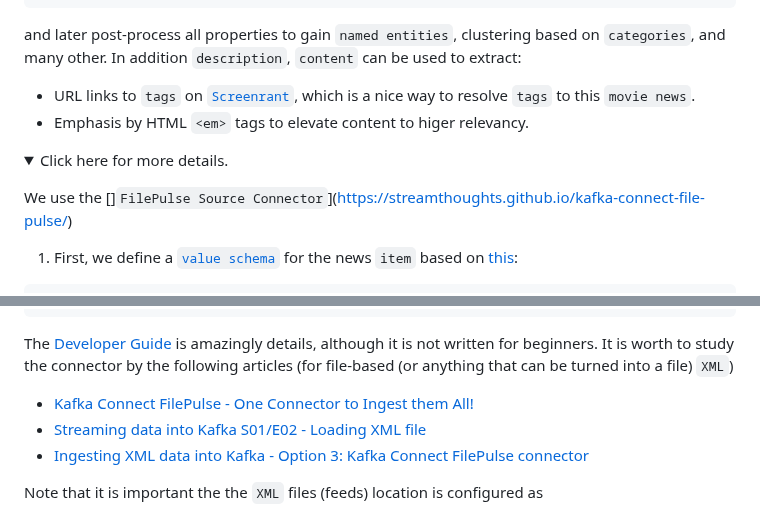
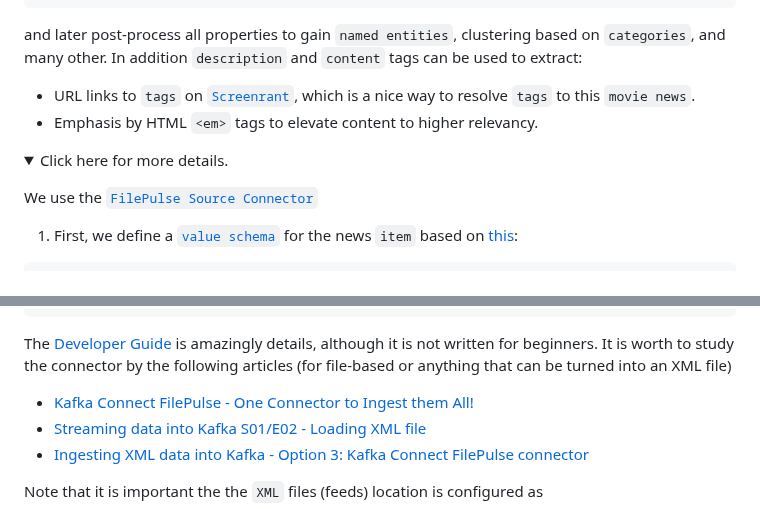
Before and after one commit to PHACDataHub/data-mesh-ref-impl, a Markdown page: doc/movie-rec.md, 2 parts joined by grey strips. Drawn GitHub-style; folded sections open.

````diff
--- a/doc/movie-rec.md
+++ b/doc/movie-rec.md
@@ -417,15 +417,15 @@ Our purpose is to capture, extract, and transform it into the format show below,
 ```
 
 and later post-process all properties to gain `named entities`, clustering based on `categories`, and many other.
-In addition `description`, `content` can be used to extract:
+In addition `description` and `content` tags can be used to extract:
 - URL links to `tags` on [`Screenrant`](https://screenrant.com), which is a nice way to resolve `tags` to this `movie news`.
-- Emphasis by HTML `<em>` tags to elevate content to higer relevancy.
+- Emphasis by HTML `<em>` tags to elevate content to higher relevancy.
 
 <details>
 <summary>Click here for more details.</summary>
 <p>
 
-We use the []`FilePulse Source Connector`](https://streamthoughts.github.io/kafka-connect-file-pulse/)
+We use the [`FilePulse Source Connector`](https://streamthoughts.github.io/kafka-connect-file-pulse/)
 
 1. First, we define a [`value schema`](../conf/movie-rec/screenrant-value.avsc) for the news `item` based on [this](https://streamthoughts.github.io/kafka-connect-file-pulse/docs/developer-guide/configuration/#defining-connect-record-schema):
 
@@ -506,7 +506,7 @@ And finally, the created `value.connect.schema`, which is to be sent to `Kafka C
 "value.connect.schema":"{ \"name\": \"screentrant_value\", \"type\":\"STRUCT\", \"fieldSchemas\": { \"link\":{\"type\":\"STRING\", \"isOptional\":false}, \"pub_date\":{\"type\":\"STRING\", \"isOptional\":false}, \"category\": {\"type\":\"ARRAY\", \"isOptional\":true, \"valueSchema\": {\"type\": \"STRING\"}}, \"content\":{\"type\":\"STRING\", \"isOptional\":false}, \"creator\":{\"type\":\"STRING\", \"isOptional\":false}, \"description\":{\"type\":\"STRING\", \"isOptional\":false}, \"enclosure_url\":{\"type\":\"STRING\", \"isOptional\":false}, \"title\":{\"type\":\"STRING\", \"isOptional\":false} } }"
 ```
 
-The [Developer Guide](https://streamthoughts.github.io/kafka-connect-file-pulse/docs/developer-guide/) is amazingly details, although it is not written for beginners. It is worth to study the connector by the following articles (for file-based (or anything that can be turned into a file) `XML`)
+The [Developer Guide](https://streamthoughts.github.io/kafka-connect-file-pulse/docs/developer-guide/) is amazingly details, although it is not written for beginners. It is worth to study the connector by the following articles (for file-based or anything that can be turned into an XML file)
 - [Kafka Connect FilePulse - One Connector to Ingest them All!](https://medium.com/streamthoughts/kafka-connect-filepulse-one-connector-to-ingest-them-all-faed018a725c)
 - [Streaming data into Kafka S01/E02 - Loading XML file](https://dev.to/fhussonnois/streaming-data-into-kafka-s01-e02-loading-xml-file-529i)
 - [Ingesting XML data into Kafka - Option 3: Kafka Connect FilePulse connector](https://rmoff.net/2020/10/01/ingesting-xml-data-into-kafka-option-3-kafka-connect-filepulse-connector/)
````
